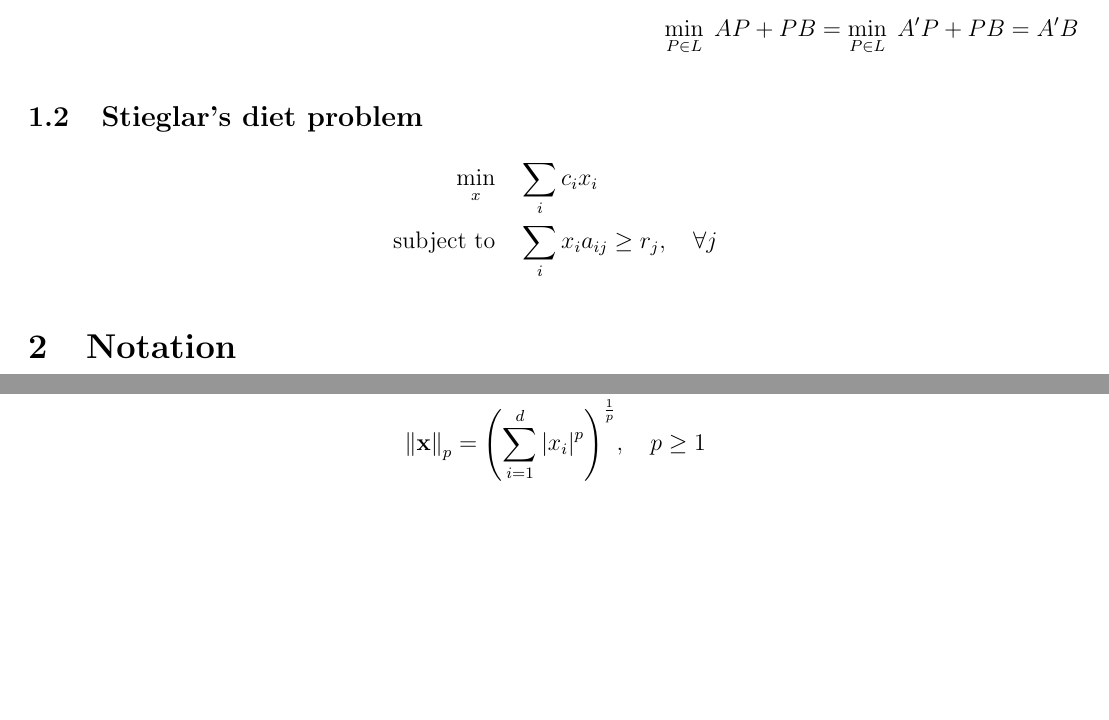
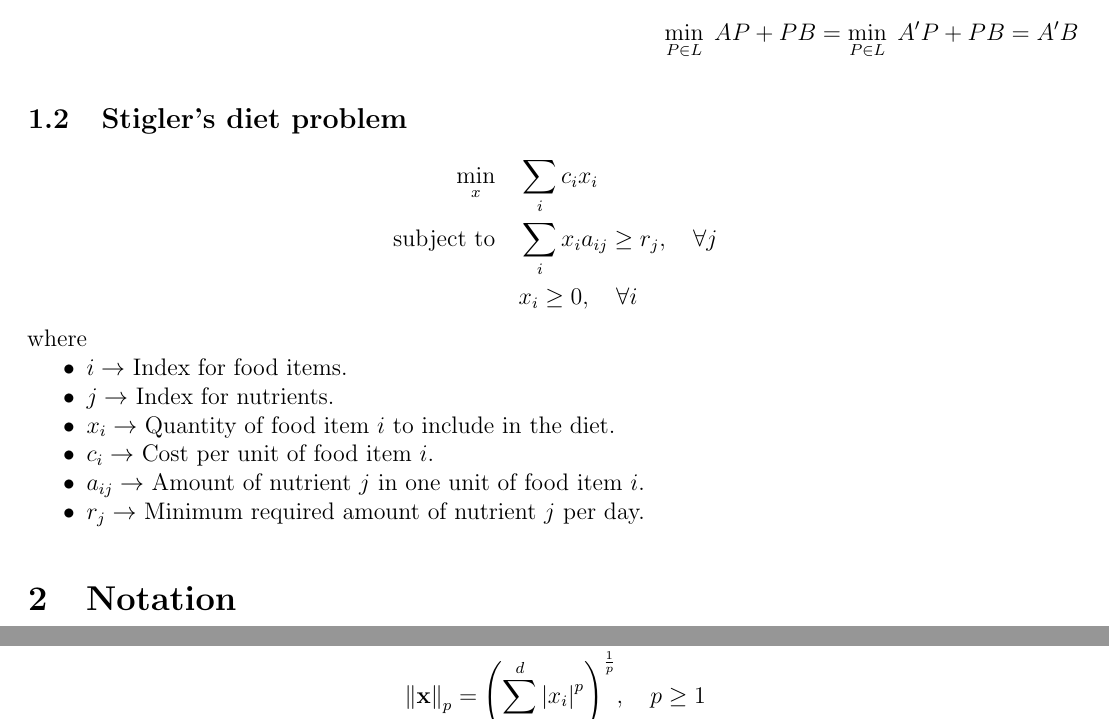
Before and after one commit to AshrithSagar/E0230-CMO-2025, a LaTeX document (TeX/main.tex, which reads TeX/sections/introduction.tex): two parts of pages 2 and 3 of 6, joined at a grey line, cut so that both start at the same text, the shorter picture padded with empty space. Compiled offline with pdfLaTeX.

Commit message:
📝 TeX

```diff
--- a/TeX/sections/introduction.tex
+++ b/TeX/sections/introduction.tex
@@ -25,9 +25,26 @@
     \end{minipage}
 \end{figure}
 
-\subsection{Stieglar's diet problem}
+\subsection{Stigler's diet problem}
 
 \begin{align*}
     \min_{x} \quad & \sum_{i} c_i x_i \\
-    \text{subject to} \quad & \sum_{i} x_i a_{ij} \geq r_j, \quad \forall j
+    \text{subject to} \quad
+    & \sum_{i} x_i a_{ij} \geq r_j, \quad \forall j \\
+    & x_i \geq 0, \quad \forall i
 \end{align*}
+
+where
+\begin{itemize}
+    \item \( i \rightarrow \) Index for food items.
+
+    \item \( j \rightarrow \) Index for nutrients.
+
+    \item \( x_i \rightarrow \) Quantity of food item \( i \) to include in the diet.
+
+    \item \( c_i \rightarrow \) Cost per unit of food item \( i \).
+
+    \item \( a_{ij} \rightarrow \) Amount of nutrient \( j \) in one unit of food item \( i \).
+
+    \item \( r_j \rightarrow \) Minimum required amount of nutrient \( j \) per day.
+\end{itemize}
```
